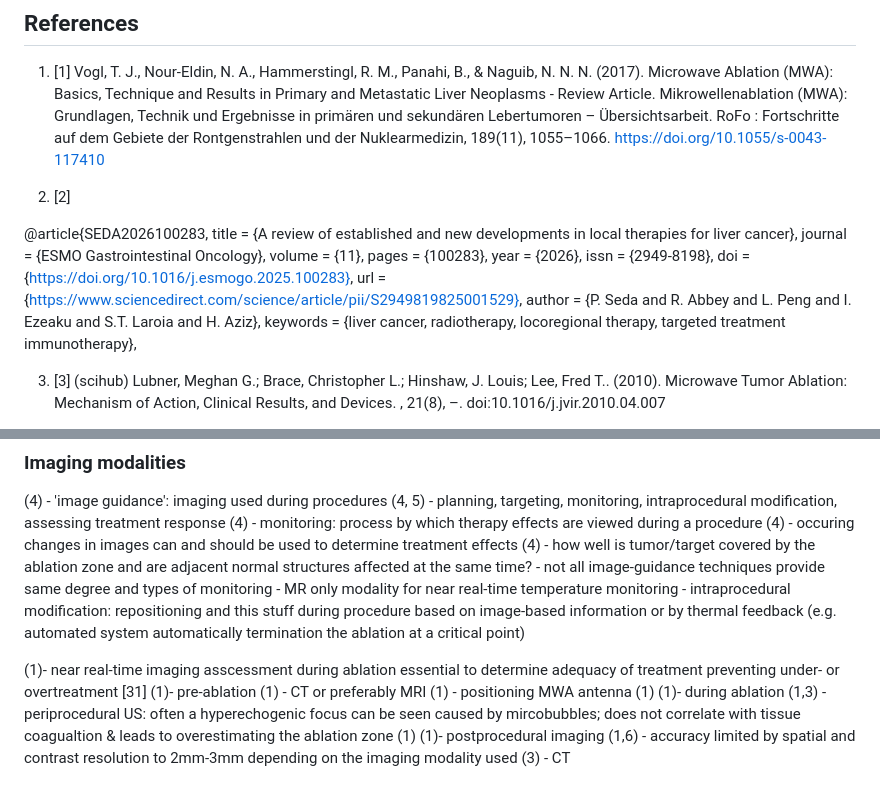
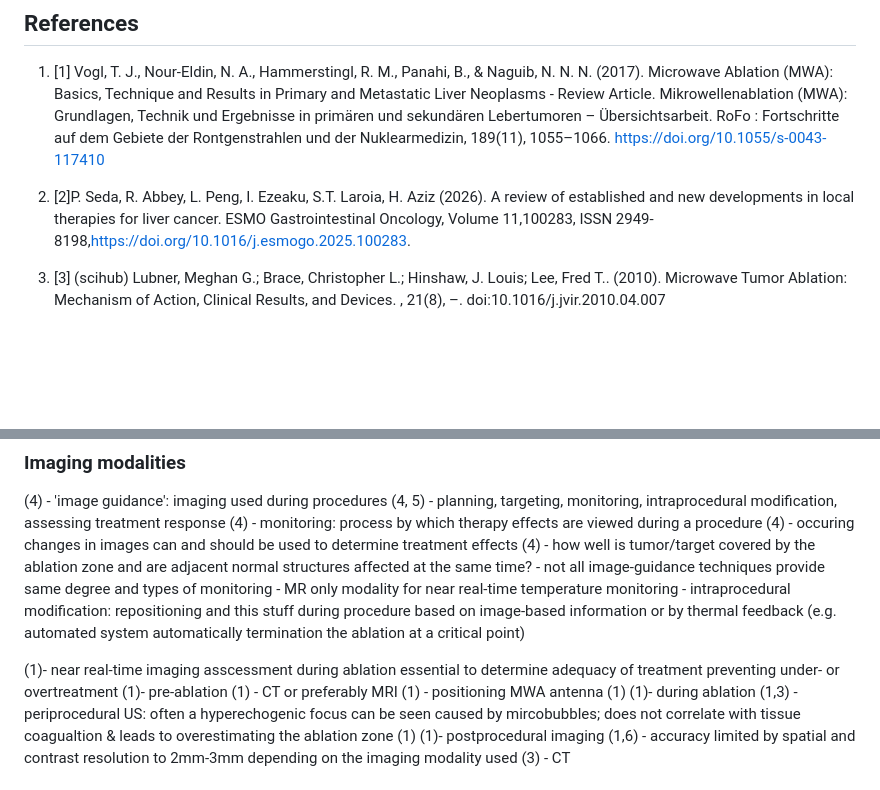
Before and after one commit to FNeubuerger/video_regression, a Markdown page: research/clinical_context.md, 2 parts joined by grey strips. Rendered like a GitHub page; blank space fills up the shorter version.

Commit message:
added more information

```diff
--- a/research/clinical_context.md
+++ b/research/clinical_context.md
@@ -5,19 +5,7 @@
 
 1. [1] Vogl, T. J., Nour-Eldin, N. A., Hammerstingl, R. M., Panahi, B., & Naguib, N. N. N. (2017). Microwave Ablation (MWA): Basics, Technique and Results in Primary and Metastatic Liver Neoplasms - Review Article. Mikrowellenablation (MWA): Grundlagen, Technik und Ergebnisse in primären und sekundären Lebertumoren – Übersichtsarbeit. RoFo : Fortschritte auf dem Gebiete der Rontgenstrahlen und der Nuklearmedizin, 189(11), 1055–1066. https://doi.org/10.1055/s-0043-117410
 
-2. [2]
-
- @article{SEDA2026100283,
-title = {A review of established and new developments in local therapies for liver cancer},
-journal = {ESMO Gastrointestinal Oncology},
-volume = {11},
-pages = {100283},
-year = {2026},
-issn = {2949-8198},
-doi = {https://doi.org/10.1016/j.esmogo.2025.100283},
-url = {https://www.sciencedirect.com/science/article/pii/S2949819825001529},
-author = {P. Seda and R. Abbey and L. Peng and I. Ezeaku and S.T. Laroia and H. Aziz},
-keywords = {liver cancer, radiotherapy, locoregional therapy, targeted treatment immunotherapy},
+2. [2]P. Seda, R. Abbey, L. Peng, I. Ezeaku, S.T. Laroia, H. Aziz (2026). A review of established and new developments in local therapies for liver cancer. ESMO Gastrointestinal Oncology, Volume 11,100283, ISSN 2949-8198,https://doi.org/10.1016/j.esmogo.2025.100283.
 
 3. [3] (scihub) Lubner, Meghan G.; Brace, Christopher L.; Hinshaw, J. Louis; Lee, Fred T.. (2010). Microwave Tumor Ablation: Mechanism of Action, Clinical Results, and Devices. , 21(8), –. doi:10.1016/j.jvir.2010.04.007
 
@@ -88,7 +76,7 @@ keywords = {liver cancer, radiotherapy, locoregional therapy, targeted treatment
             - MR only modality for near real-time temperature monitoring
     - intraprocedural modification: repositioning and this stuff during procedure based on image-based information or by thermal feedback (e.g. automated system automatically termination the ablation at a critical point)
 
-(1)- near real-time imaging asscessment during ablation essential to determine adequacy of treatment preventing under- or overtreatment [31]
+(1)- near real-time imaging asscessment during ablation essential to determine adequacy of treatment preventing under- or overtreatment
 (1)- pre-ablation
 (1)    - CT or preferably MRI
 (1)    - positioning MWA antenna
```
Also changed, not shown: other parts of research/clinical_context.md (+2 -2 lines).
